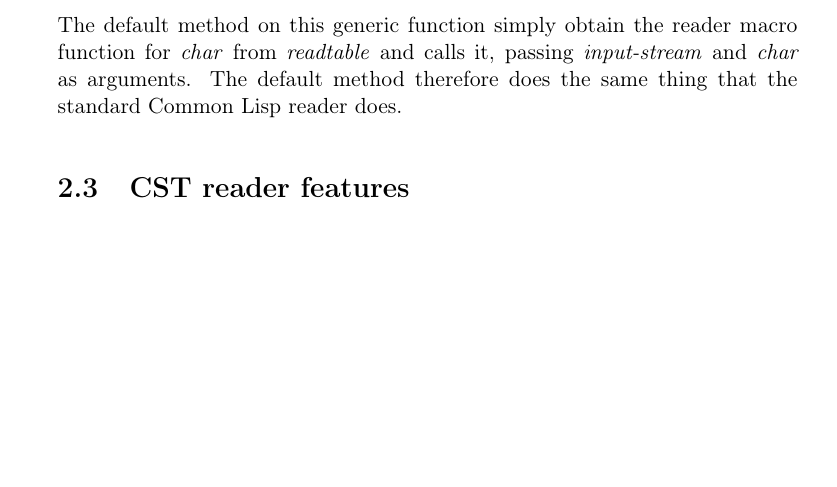
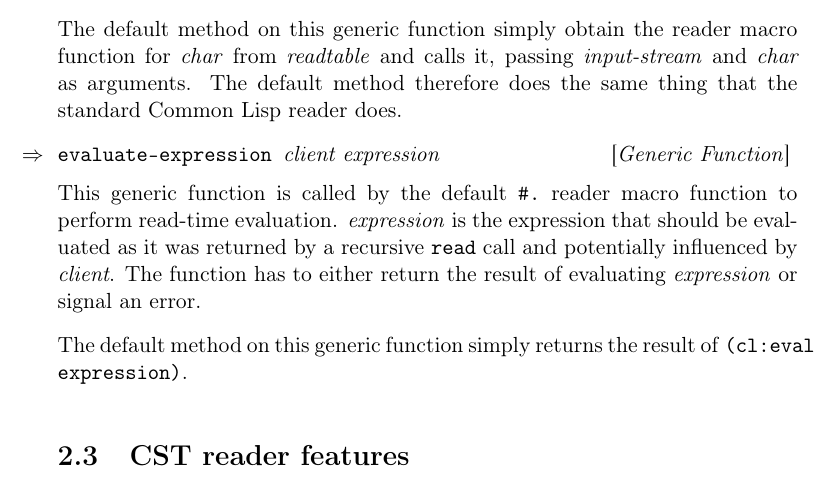
Before and after one commit to s-expressionists/Eclector, a LaTeX book (Documentation/eclector.tex, which reads Documentation/chap-external-protocols.tex): part of page 10 of 13, cut so that both start at the same text, the shorter picture padded with empty space. Compiled offline with pdfLaTeX.

Commit message:
New generic function EVALUATE-EXPRESSION

```diff
--- a/Documentation/chap-external-protocols.tex
+++ b/Documentation/chap-external-protocols.tex
@@ -137,6 +137,18 @@ passing \textit{input-stream} and \textit{char} as arguments.  The
 default method therefore does the same thing that the standard
 \commonlisp{} reader does.
 
+\Defgeneric {evaluate-expression} {client expression}
+
+This generic function is called by the default \texttt{\#.}~reader
+macro function to perform read-time evaluation.  \textit{expression}
+is the expression that should be evaluated as it was returned by a
+recursive \texttt{read} call and potentially influenced by
+\textit{client}.  The function has to either return the result of
+evaluating \textit{expression} or signal an error.
+
+The default method on this generic function simply returns the result
+of \texttt{(cl:eval expression)}.
+
 \section{CST reader features}
 \label{sec:cst-reader-features}
 
```
Also changed, not shown: 5 other files.
